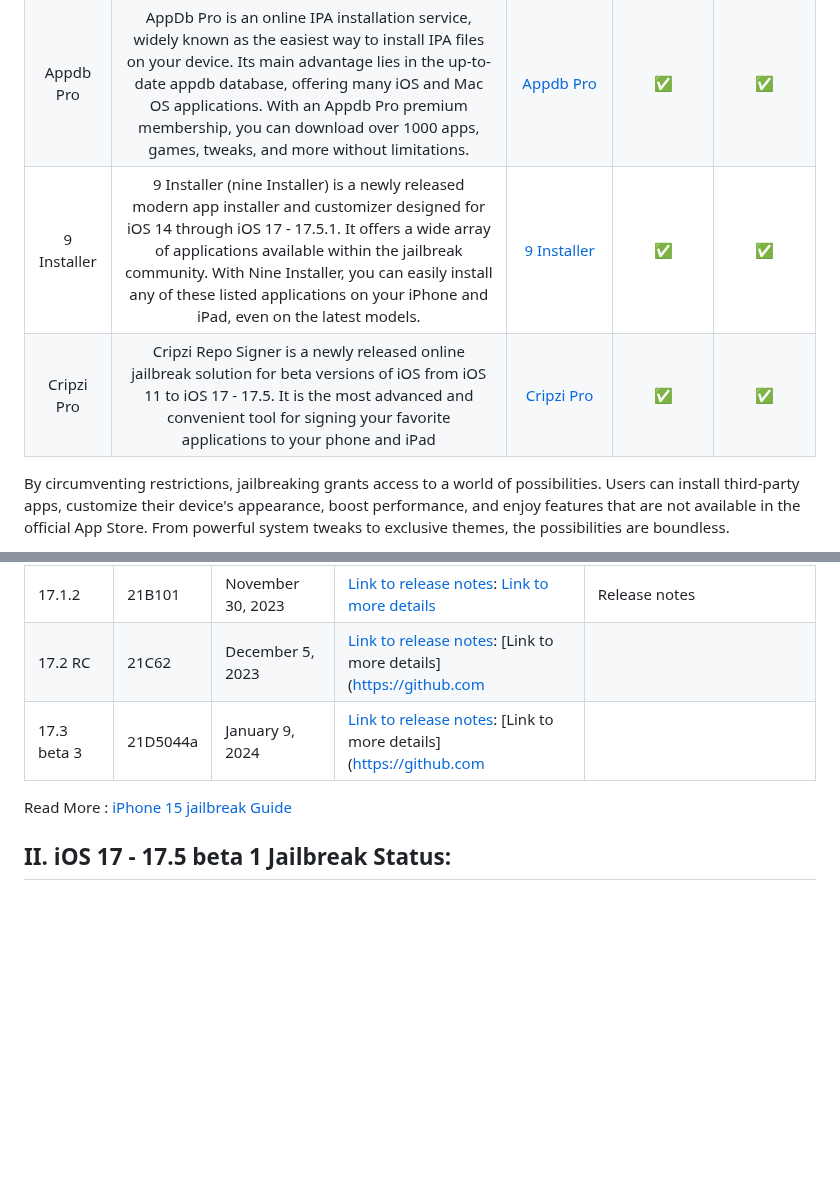
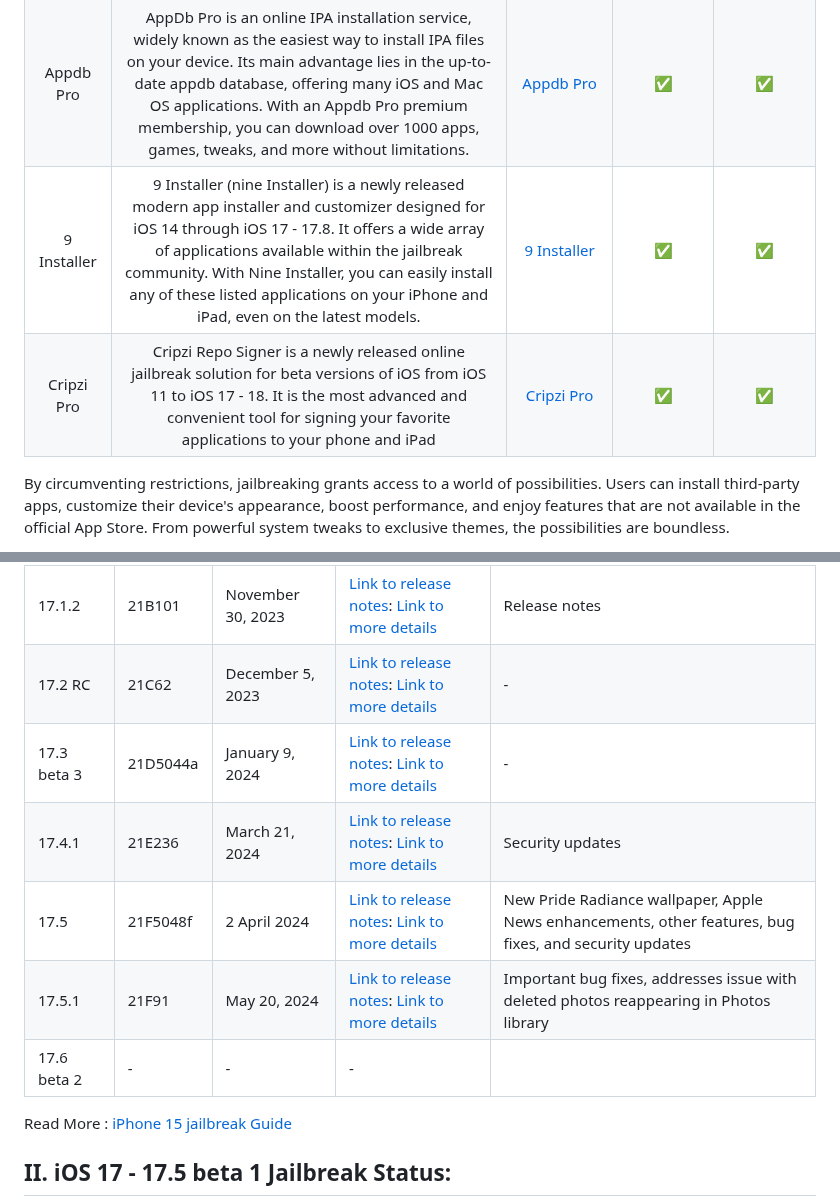
Before and after one commit to iOS17/Jailbreak, a Markdown page: README.md, 2 parts joined by grey strips. Drawn GitHub-style; blank space fills up the shorter version.

Commit message:
iOS 17.5.1 Release .md
Added iOS 17.5.1 and iOS 17.6 Beta - iOS 17 Jailbreak tools

```diff
--- a/README.md
+++ b/README.md
@@ -159,8 +159,8 @@ Jailbrеak solutions play a pivotal role in unlеashing thе truе potеntial of
 |:--------------:|:----------------------------------------------------------------------------------------------------------------------------------------------------------------------------------:|:-------------------------------------------------------------:|:------------------:|:-------------------:|
 | Esign Pro     | Esign Pro is a popular iOS on-device signer, enabling the installation of any IPA file with either a globally available certificate or your own developer certificate. Notably, these apps remain installed until your developer certificate expires (1 year). | [Esign Pro](https://esigncert.zeejb.com)                    | ✅                  | ✅                   |
 | Appdb Pro     | AppDb Pro is an online IPA installation service, widely known as the easiest way to install IPA files on your device. Its main advantage lies in the up-to-date appdb database, offering many iOS and Mac OS applications. With an Appdb Pro premium membership, you can download over 1000 apps, games, tweaks, and more without limitations. | [Appdb Pro](https://appdbpro.com/download/AppDB-PRO.mobileconfig) | ✅                  | ✅                   |
-| 9 Installer   | 9 Installеr (nine Installеr) is a newly released modern app installer and customizer designed for iOS 14 through iOS 17 - 17.5.1. It offers a wide array of applications available within the jailbreak community. With Nine Installer, you can easily install any of these listed applications on your iPhone and iPad, even on the latest models. | [9 Installer](https://9installer.cobdy.com/9installerFr.mobileconfig) | ✅                  | ✅                   |
-| Cripzi Pro     | Cripzi Repo Signer is a newly released online jailbreak solution for beta versions of iOS from iOS 11 to iOS 17 - 17.5. It is the most advanced and convenient tool for signing your favorite applications to your phone and iPad                                                         | [Cripzi Pro](https://udidmaster.com/cripzi/Free/Cripzi.mobileconfig) | ✅                  | ✅                   |
+| 9 Installer   | 9 Installеr (nine Installеr) is a newly released modern app installer and customizer designed for iOS 14 through iOS 17 - 17.8. It offers a wide array of applications available within the jailbreak community. With Nine Installer, you can easily install any of these listed applications on your iPhone and iPad, even on the latest models. | [9 Installer](https://9installer.cobdy.com/9installerFr.mobileconfig) | ✅                  | ✅                   |
+| Cripzi Pro     | Cripzi Repo Signer is a newly released online jailbreak solution for beta versions of iOS from iOS 11 to iOS 17 - 18. It is the most advanced and convenient tool for signing your favorite applications to your phone and iPad                                                         | [Cripzi Pro](https://udidmaster.com/cripzi/Free/Cripzi.mobileconfig) | ✅                  | ✅                   |
 
 
 
@@ -190,9 +190,12 @@ Howеvеr,  it's еssеntial to approach jailbrеaking rеsponsibly,  as it invo
 | 17.1.1 | 21B91 | November 7, 2023 | [Link to release notes](https://github.com/iOS17/Releases): [Link to more details](https://github.com/iOS17/Releases) | Release notes |
 | 17.2 beta 1 | 21C5029g | October 26, 2023 | [Link to release notes](https://github.com/iOS17/Releases): [Link to more details](https://github.com/iOS17/Releases) | - |
 | 17.1.2 | 21B101 | November 30, 2023 | [Link to release notes](https://github.com/iOS17/Releases): [Link to more details](https://github.com/iOS17/Releases) | Release notes |
-| 17.2 RC | 21C62 | December 5, 2023 | [Link to release notes](https://github.com/iOS17/Releases): [Link to more details](https://github.com
-| 17.3 beta 3 |	21D5044a | January 9, 2024 | [Link to release notes](https://github.com/iOS17/Releases): [Link to more details](https://github.com
-
+| 17.2 RC | 21C62 | December 5, 2023 | [Link to release notes](https://github.com/iOS17/Releases): [Link to more details](https://github.com/iOS17/Releases) | - |
+| 17.3 beta 3 | 21D5044a | January 9, 2024 | [Link to release notes](https://github.com/iOS17/Releases): [Link to more details](https://github.com/iOS17/Releases) | - |
+| 17.4.1 | 21E236 | March 21, 2024 | [Link to release notes](https://github.com/iOS17/Releases): [Link to more details](https://github.com/iOS17/Releases) | Security updates |
+| 17.5 | 21F5048f | 2 April 2024 | [Link to release notes](https://support.apple.com/en-us/118723): [Link to more details](https://support.apple.com/en-us/118723) | New Pride Radiance wallpaper, Apple News enhancements, other features, bug fixes, and security updates |
+| 17.5.1 | 21F91 | May 20, 2024 | [Link to release notes](https://support.apple.com/en-us/118723): [Link to more details](https://support.apple.com/en-us/118723) | Important bug fixes, addresses issue with deleted photos reappearing in Photos library |
+|17.6 beta 2 | - | - | - |
 
 
 
```
